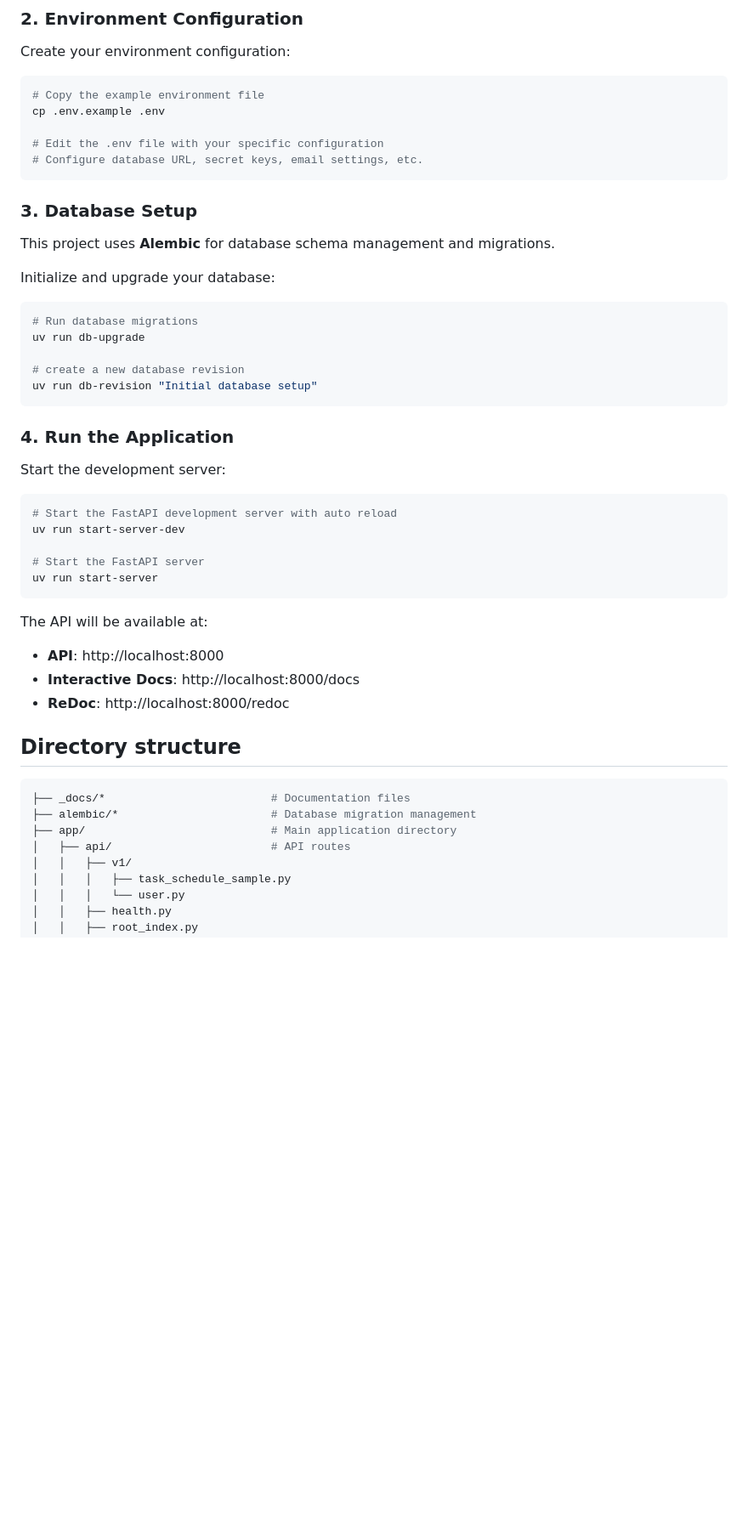
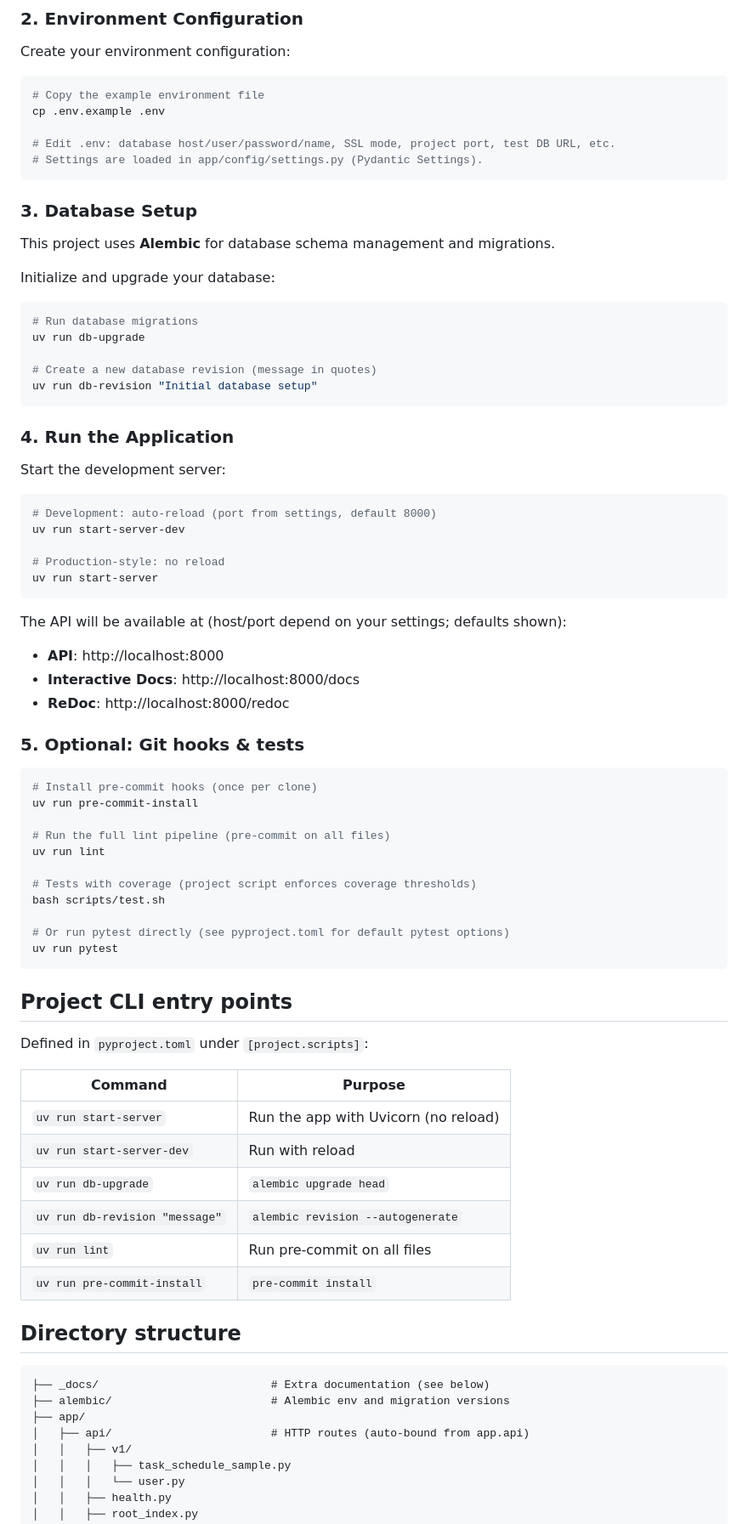
Before and after one commit to code4mk/fastapi-template, a Markdown page: README.md, the part around one of its changes. Shown at 85% size. Rendered like a GitHub page; blank space fills up the shorter version.

````diff
--- a/README.md
+++ b/README.md
@@ -66,8 +75,8 @@ Create your environment configuration:
 # Copy the example environment file
 cp .env.example .env
 
-# Edit the .env file with your specific configuration
-# Configure database URL, secret keys, email settings, etc.
+# Edit .env: database host/user/password/name, SSL mode, project port, test DB URL, etc.
+# Settings are loaded in app/config/settings.py (Pydantic Settings).
 ```
 
 ### 3. Database Setup
@@ -80,7 +89,7 @@ Initialize and upgrade your database:
 # Run database migrations
 uv run db-upgrade
 
-# create a new database revision
+# Create a new database revision (message in quotes)
 uv run db-revision "Initial database setup"
 ```
 
@@ -89,25 +98,55 @@ uv run db-revision "Initial database setup"
 Start the development server:
 
 ```bash
-# Start the FastAPI development server with auto reload
+# Development: auto-reload (port from settings, default 8000)
 uv run start-server-dev
 
-# Start the FastAPI server
+# Production-style: no reload
 uv run start-server
 ```
 
-The API will be available at:
+The API will be available at (host/port depend on your settings; defaults shown):
+
 - **API**: http://localhost:8000
 - **Interactive Docs**: http://localhost:8000/docs
 - **ReDoc**: http://localhost:8000/redoc
 
+### 5. Optional: Git hooks & tests
+
+```bash
+# Install pre-commit hooks (once per clone)
+uv run pre-commit-install
+
+# Run the full lint pipeline (pre-commit on all files)
+uv run lint
+
+# Tests with coverage (project script enforces coverage thresholds)
+bash scripts/test.sh
+
+# Or run pytest directly (see pyproject.toml for default pytest options)
+uv run pytest
+```
+
+## Project CLI entry points
+
+Defined in `pyproject.toml` under `[project.scripts]`:
+
+| Command | Purpose |
+|--------|---------|
+| `uv run start-server` | Run the app with Uvicorn (no reload) |
+| `uv run start-server-dev` | Run with reload |
+| `uv run db-upgrade` | `alembic upgrade head` |
+| `uv run db-revision "message"` | `alembic revision --autogenerate` |
+| `uv run lint` | Run pre-commit on all files |
+| `uv run pre-commit-install` | `pre-commit install` |
+
 ## Directory structure
 
-```bash
-├── _docs/*                         # Documentation files
-├── alembic/*                       # Database migration management
-├── app/                            # Main application directory
-│   ├── api/                        # API routes
+```text
+├── _docs/                          # Extra documentation (see below)
+├── alembic/                        # Alembic env and migration versions
+├── app/
+│   ├── api/                        # HTTP routes (auto-bound from app.api)
 │   │   ├── v1/
 │   │   │   ├── task_schedule_sample.py
 │   │   │   └── user.py
````
Also changed, not shown: other parts of README.md (+76 -66 lines).
